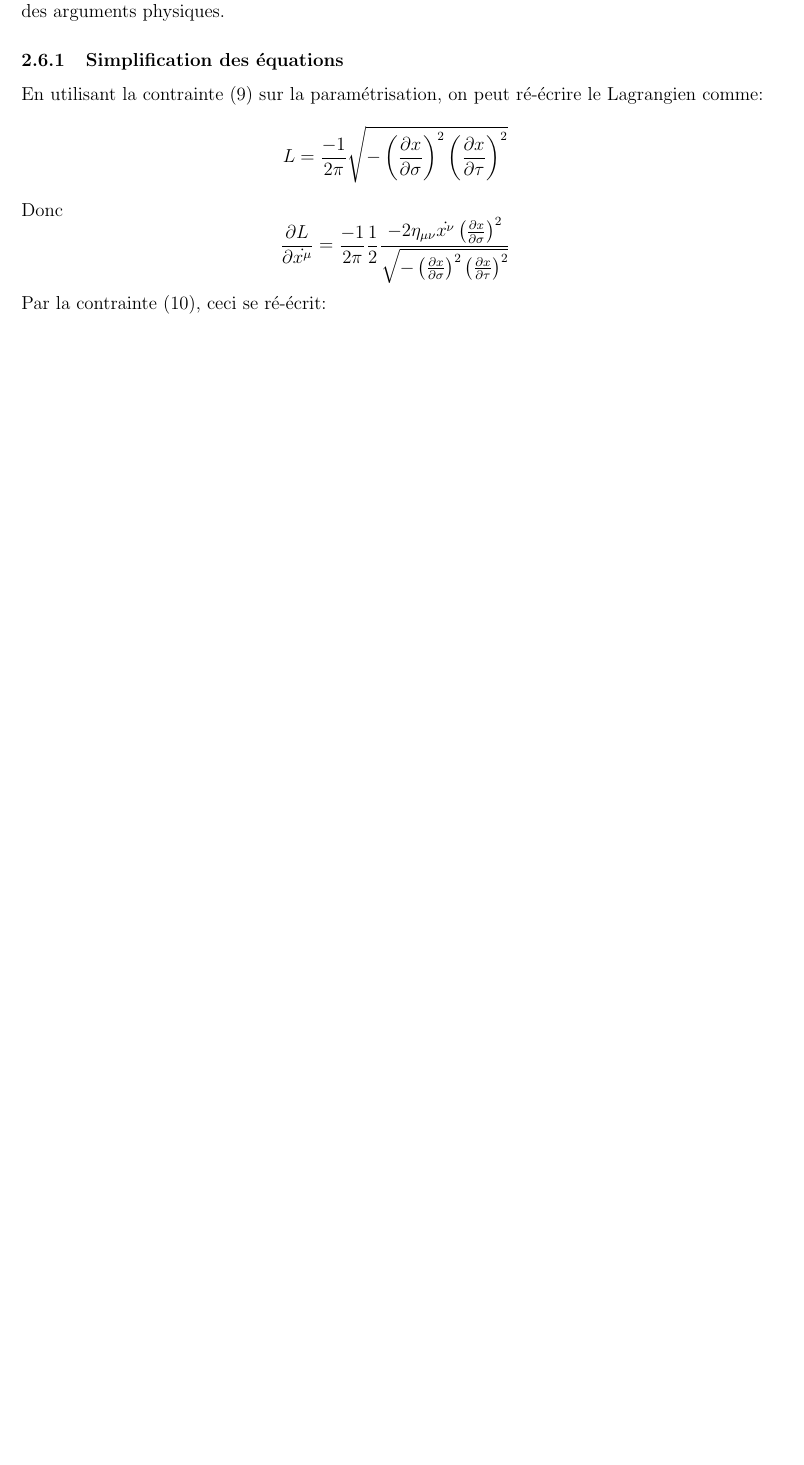
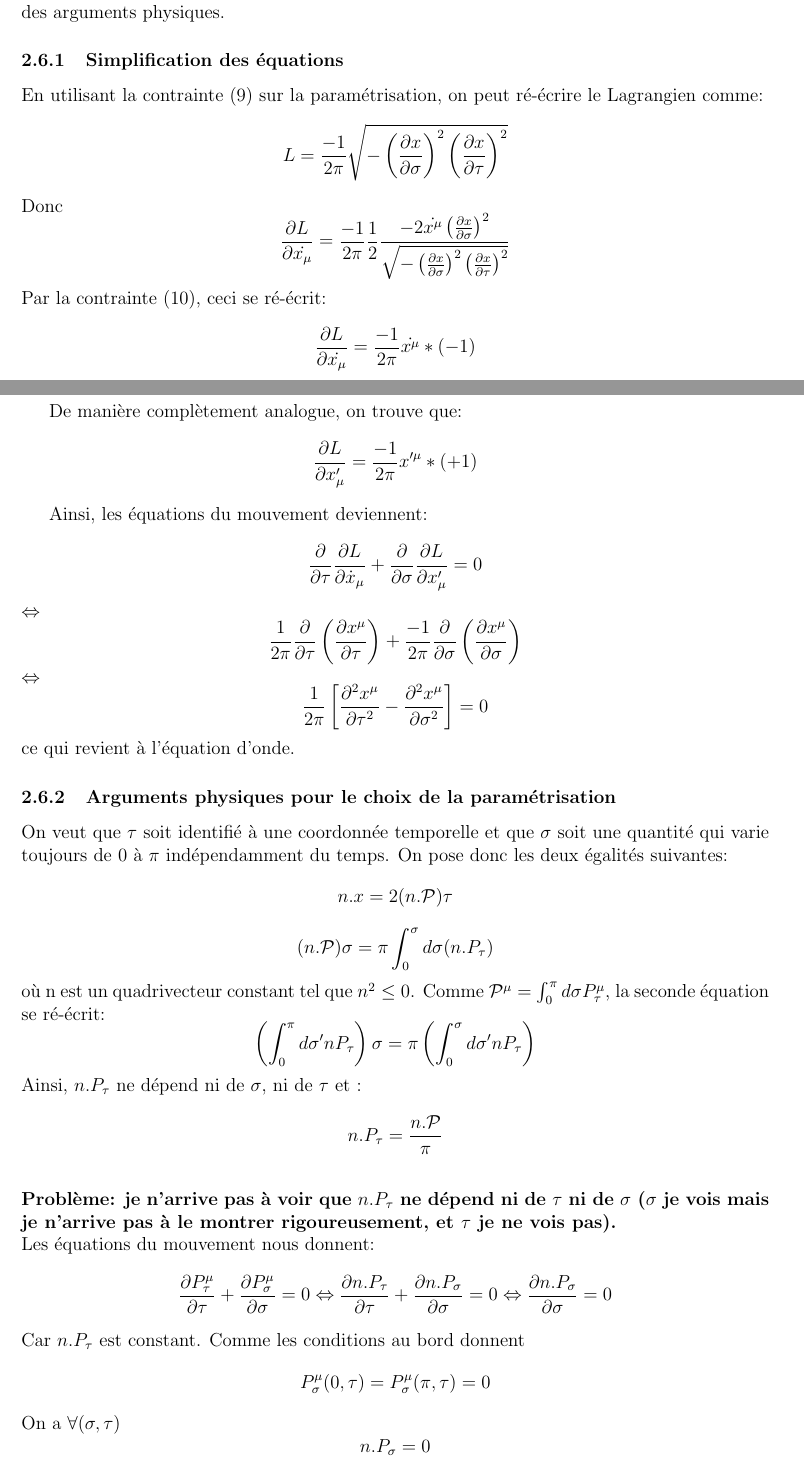
Before and after one commit to CarolineJonas/StageBA3, a LaTeX document (Stage.tex): part of page 5 of 5 before the commit and two parts of pages 5 and 6 of 7 after it, the two joined at a grey line, cut so that both start at the same text, the shorter picture padded with empty space. Compiled offline with pdfLaTeX.

Commit message:
Mise à jour 08/03

```diff
--- a/Stage.tex
+++ b/Stage.tex
@@ -1,4 +1,5 @@
 \documentclass[a4paper,12pt]{article}
+\def\xmu{x^\mu}
 \usepackage[utf8]{inputenc}
 \usepackage{amsmath}
 \usepackage[a4paper]{geometry}
@@ -156,5 +157,34 @@ simplifient les équations du mouvement.\\ Secondement, nous verrons comment on
 En utilisant la contrainte (9) sur la paramétrisation, on peut ré-écrire le Lagrangien comme:
 $$L=\frac{-1}{2\pi}\sqrt{ -\left( \frac{\partial x}{\partial \sigma}\right) ^{2}\left( \frac{\partial x}{\partial \tau}\right) ^{2} }$$
 Donc
-$$\frac{\partial L}{\partial \dot{x^{\mu}}}=\frac{-1}{2\pi}\frac{1}{2}\frac{-2\eta_{\mu\nu}\dot{x^{\nu}}\left( \frac{\partial x}{\partial \sigma}\right) ^{2}}{\sqrt{ -\left( \frac{\partial x}{\partial \sigma}\right) ^{2}\left( \frac{\partial x}{\partial \tau}\right) ^{2} }}$$
+$$\frac{\partial L}{\partial \dot{x_{\mu}}}=\frac{-1}{2\pi}\frac{1}{2}\frac{-2\dot{x^{\mu}}\left( \frac{\partial x}{\partial \sigma}\right) ^{2}}{\sqrt{ -\left( \frac{\partial x}{\partial \sigma}\right) ^{2}\left( \frac{\partial x}{\partial \tau}\right) ^{2} }}$$
 Par la contrainte (10), ceci se ré-écrit:
+$$\frac{\partial L}{\partial \dot{x_{\mu}}}=\frac{-1}{2\pi}\dot{x^\mu}*(-1)$$
+
+De manière complètement analogue, on trouve que:
+$$\frac{\partial L}{\partial x'_{\mu}}=\frac{-1}{2\pi}x'^\mu*(+1)$$
+
+Ainsi, les équations du mouvement deviennent:
+$$\frac{\partial}{\partial \tau}\frac{\partial L}{\partial \dot x_{\mu}}+\frac{\partial}{\partial \sigma}\frac{\partial L}{\partial  x'_{\mu}}=0$$
+$\Leftrightarrow$
+$$\frac{1}{2\pi}\frac{\partial}{\partial \tau}\left( \frac{\partial x^\mu}{\partial \tau}\right)+\frac{-1}{2\pi}\frac{\partial}{\partial \sigma}\left( \frac{\partial x^\mu}{\partial \sigma}\right) $$
+$\Leftrightarrow$
+$$\frac{1}{2\pi}\left[ \frac{\partial^2 x^\mu}{\partial \tau^2}-\frac{\partial^2 x^\mu}{\partial \sigma^2}\right] =0$$
+ce qui revient à l'équation d'onde.
+\subsubsection{Arguments physiques pour le choix de la paramétrisation}
+On veut que $\tau$ soit identifié à une coordonnée temporelle et que $\sigma$ soit une quantité qui varie toujours de $0$ à $\pi$ indépendamment du temps.
+On pose donc les deux égalités suivantes:
+$$n.x=2(n.\mathcal{P})\tau$$
+$$(n.\mathcal{P})\sigma=\pi\int_0^\sigma d\sigma (n.P_\tau)$$
+où n est un quadrivecteur constant tel que $n^2\leq0$.
+Comme $\mathcal{P^\mu}=\int_0^\pi d\sigma P_\tau^\mu$, la seconde équation se ré-écrit:
+$$\left( \int_0^\pi d\sigma' nP_\tau\right) \sigma=\pi\left( \int_0^\sigma d\sigma'nP_\tau\right) $$
+Ainsi, $n.P_\tau$ ne dépend ni de $\sigma$, ni de $\tau$ et :
+$$n.P_\tau=\frac{n.\mathcal{P}}{\pi}$$\\
+\textbf{Problème: je n'arrive pas à voir que $n.P_\tau$ ne dépend ni de $\tau$ ni de $\sigma$ ($\sigma$ je vois mais je n'arrive pas à le montrer rigoureusement, et $\tau$ je ne vois pas).}\\
+Les équations du mouvement nous donnent:
+$$\frac{\partial P^{\mu}_{\tau}}{\partial \tau}+\frac{\partial P^{\mu}_{\sigma}}{\partial \sigma}=0 \Leftrightarrow \frac{\partial n.P_{\tau}}{\partial \tau}+\frac{\partial n.P_{\sigma}}{\partial \sigma}=0 \Leftrightarrow \frac{\partial n.P_{\sigma}}{\partial \sigma}=0$$
+Car $n.P_\tau$ est constant.
+Comme les conditions au bord donnent
+$$P_\sigma^\mu(0,\tau)=P_\sigma^\mu(\pi,\tau)=0$$
+On a $\forall (\sigma,\tau)$ $$n.P_\sigma=0 $$\\
```
Also changed, not shown: Stage.tex (47 more changed lines).
